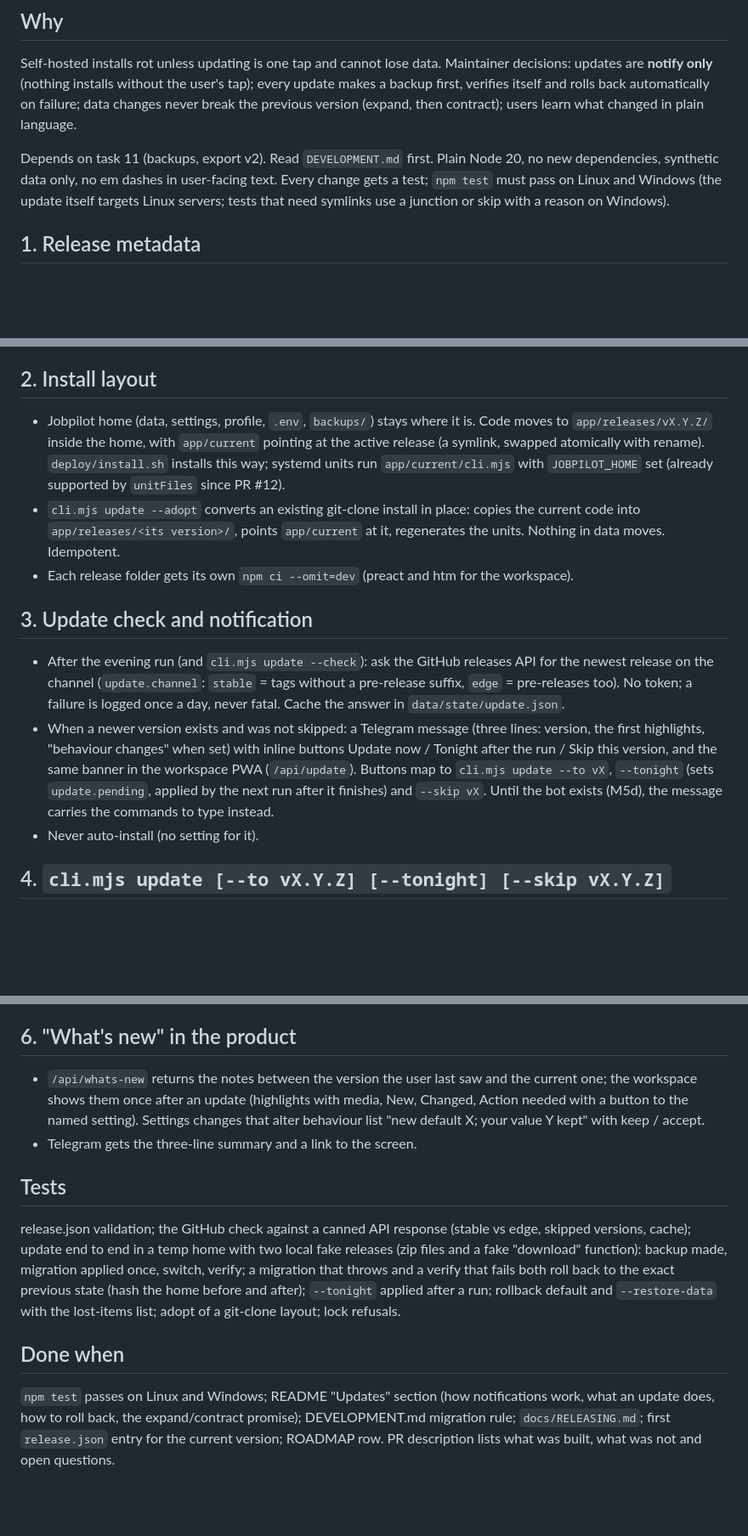
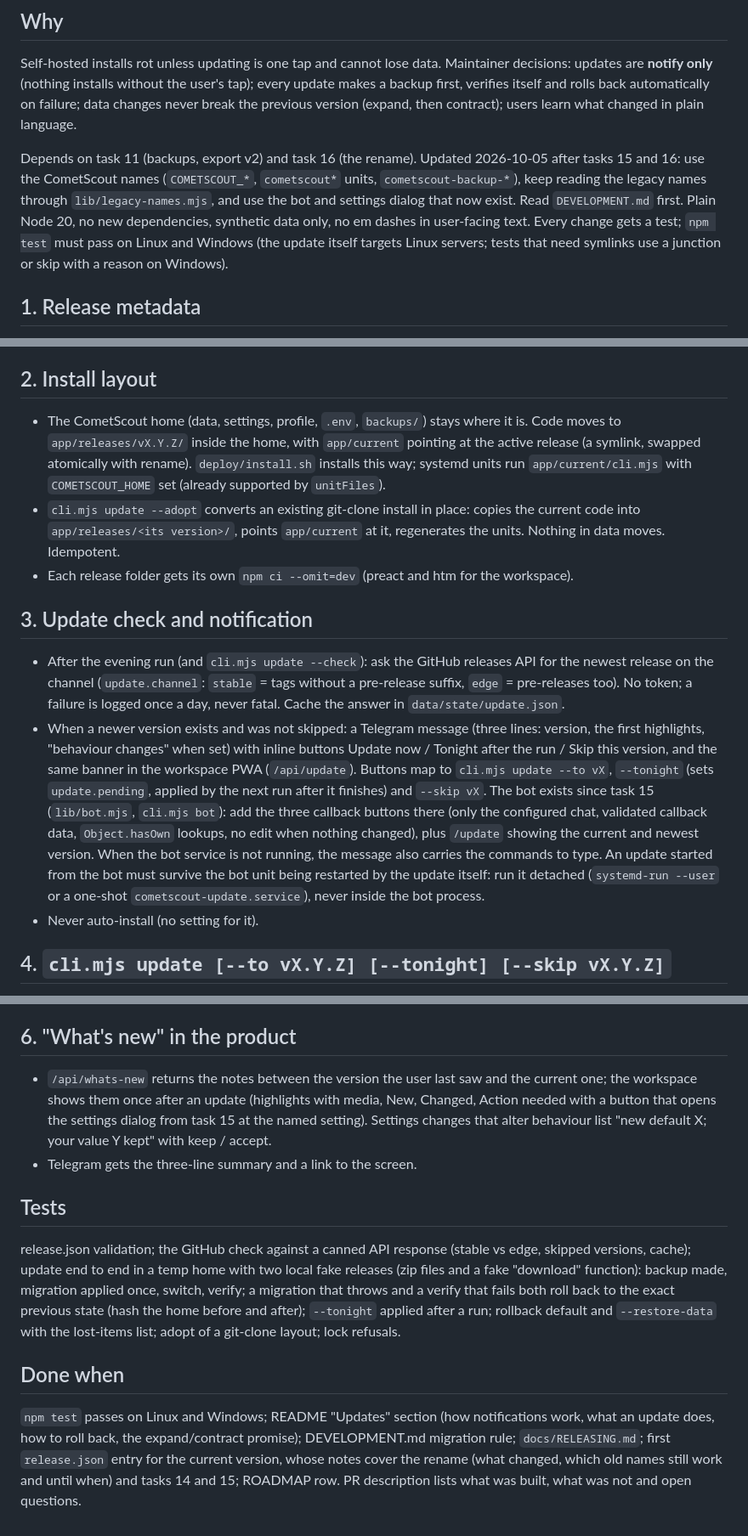
Before and after one commit to Dreamkeeper/cometscout, a Markdown page: docs/tasks/12-releases-and-updates.md, 3 parts joined by grey strips. Shown at 85% size. Rendered like a GitHub page; blank space fills up the shorter version.

Commit message:
docs: task 12 brief updated for the rename and the task 15 bot and settings dialog
Co-Authored-By: Claude Opus 5.5 <noreply@anthropic.com>

```diff
--- a/docs/tasks/12-releases-and-updates.md
+++ b/docs/tasks/12-releases-and-updates.md
@@ -3,7 +3,7 @@
 ## Why
 Self-hosted installs rot unless updating is one tap and cannot lose data. Maintainer decisions: updates are **notify only** (nothing installs without the user's tap); every update makes a backup first, verifies itself and rolls back automatically on failure; data changes never break the previous version (expand, then contract); users learn what changed in plain language.
 
-Depends on task 11 (backups, export v2). Read `DEVELOPMENT.md` first. Plain Node 20, no new dependencies, synthetic data only, no em dashes in user-facing text. Every change gets a test; `npm test` must pass on Linux and Windows (the update itself targets Linux servers; tests that need symlinks use a junction or skip with a reason on Windows).
+Depends on task 11 (backups, export v2) and task 16 (the rename). Updated 2026-10-05 after tasks 15 and 16: use the CometScout names (`COMETSCOUT_*`, `cometscout*` units, `cometscout-backup-*`), keep reading the legacy names through `lib/legacy-names.mjs`, and use the bot and settings dialog that now exist. Read `DEVELOPMENT.md` first. Plain Node 20, no new dependencies, synthetic data only, no em dashes in user-facing text. Every change gets a test; `npm test` must pass on Linux and Windows (the update itself targets Linux servers; tests that need symlinks use a junction or skip with a reason on Windows).
 
 ## 1. Release metadata
 - `release.json` at the repo root, one entry per version, newest first: `{ version, date, min_node, schema_version, migrations: ["003-..."], behaviour_changes: true|false, notes: { highlights: [...], new: [...], changed: [...], action_needed: [{ text, setting }] }, media: [{ path, alt }] }`. `CHANGELOG.md` is generated from it (`node tools/changelog.mjs`), so there is one source. Notes in en; ru optional (`notes_ru`), falling back to en.
@@ -11,13 +11,13 @@ Depends on task 11 (backups, export v2). Read `DEVELOPMENT.md` first. Plain Node
 - A test fails when `package.json`'s version has no `release.json` entry or the entry is malformed.
 
 ## 2. Install layout
-- Jobpilot home (data, settings, profile, `.env`, `backups/`) stays where it is. Code moves to `app/releases/vX.Y.Z/` inside the home, with `app/current` pointing at the active release (a symlink, swapped atomically with rename). `deploy/install.sh` installs this way; systemd units run `app/current/cli.mjs` with `JOBPILOT_HOME` set (already supported by `unitFiles` since PR #12).
+- The CometScout home (data, settings, profile, `.env`, `backups/`) stays where it is. Code moves to `app/releases/vX.Y.Z/` inside the home, with `app/current` pointing at the active release (a symlink, swapped atomically with rename). `deploy/install.sh` installs this way; systemd units run `app/current/cli.mjs` with `COMETSCOUT_HOME` set (already supported by `unitFiles`).
 - `cli.mjs update --adopt` converts an existing git-clone install in place: copies the current code into `app/releases/<its version>/`, points `app/current` at it, regenerates the units. Nothing in data moves. Idempotent.
 - Each release folder gets its own `npm ci --omit=dev` (preact and htm for the workspace).
 
 ## 3. Update check and notification
 - After the evening run (and `cli.mjs update --check`): ask the GitHub releases API for the newest release on the channel (`update.channel`: `stable` = tags without a pre-release suffix, `edge` = pre-releases too). No token; a failure is logged once a day, never fatal. Cache the answer in `data/state/update.json`.
-- When a newer version exists and was not skipped: a Telegram message (three lines: version, the first highlights, "behaviour changes" when set) with inline buttons Update now / Tonight after the run / Skip this version, and the same banner in the workspace PWA (`/api/update`). Buttons map to `cli.mjs update --to vX`, `--tonight` (sets `update.pending`, applied by the next run after it finishes) and `--skip vX`. Until the bot exists (M5d), the message carries the commands to type instead.
+- When a newer version exists and was not skipped: a Telegram message (three lines: version, the first highlights, "behaviour changes" when set) with inline buttons Update now / Tonight after the run / Skip this version, and the same banner in the workspace PWA (`/api/update`). Buttons map to `cli.mjs update --to vX`, `--tonight` (sets `update.pending`, applied by the next run after it finishes) and `--skip vX`. The bot exists since task 15 (`lib/bot.mjs`, `cli.mjs bot`): add the three callback buttons there (only the configured chat, validated callback data, `Object.hasOwn` lookups, no edit when nothing changed), plus `/update` showing the current and newest version. When the bot service is not running, the message also carries the commands to type. An update started from the bot must survive the bot unit being restarted by the update itself: run it detached (`systemd-run --user` or a one-shot `cometscout-update.service`), never inside the bot process.
 - Never auto-install (no setting for it).
 
 ## 4. `cli.mjs update [--to vX.Y.Z] [--tonight] [--skip vX.Y.Z]`
@@ -35,11 +35,11 @@ Depends on task 11 (backups, export v2). Read `DEVELOPMENT.md` first. Plain Node
 - Refuses while the run lock is held.
 
 ## 6. "What's new" in the product
-- `/api/whats-new` returns the notes between the version the user last saw and the current one; the workspace shows them once after an update (highlights with media, New, Changed, Action needed with a button to the named setting). Settings changes that alter behaviour list "new default X; your value Y kept" with keep / accept.
+- `/api/whats-new` returns the notes between the version the user last saw and the current one; the workspace shows them once after an update (highlights with media, New, Changed, Action needed with a button that opens the settings dialog from task 15 at the named setting). Settings changes that alter behaviour list "new default X; your value Y kept" with keep / accept.
 - Telegram gets the three-line summary and a link to the screen.
 
 ## Tests
 release.json validation; the GitHub check against a canned API response (stable vs edge, skipped versions, cache); update end to end in a temp home with two local fake releases (zip files and a fake "download" function): backup made, migration applied once, switch, verify; a migration that throws and a verify that fails both roll back to the exact previous state (hash the home before and after); `--tonight` applied after a run; rollback default and `--restore-data` with the lost-items list; adopt of a git-clone layout; lock refusals.
 
 ## Done when
-`npm test` passes on Linux and Windows; README "Updates" section (how notifications work, what an update does, how to roll back, the expand/contract promise); DEVELOPMENT.md migration rule; `docs/RELEASING.md`; first `release.json` entry for the current version; ROADMAP row. PR description lists what was built, what was not and open questions.
+`npm test` passes on Linux and Windows; README "Updates" section (how notifications work, what an update does, how to roll back, the expand/contract promise); DEVELOPMENT.md migration rule; `docs/RELEASING.md`; first `release.json` entry for the current version, whose notes cover the rename (what changed, which old names still work and until when) and tasks 14 and 15; ROADMAP row. PR description lists what was built, what was not and open questions.
```
Also changed, not shown: other parts of docs/tasks/12-releases-and-updates.md (+1 -1 lines).
